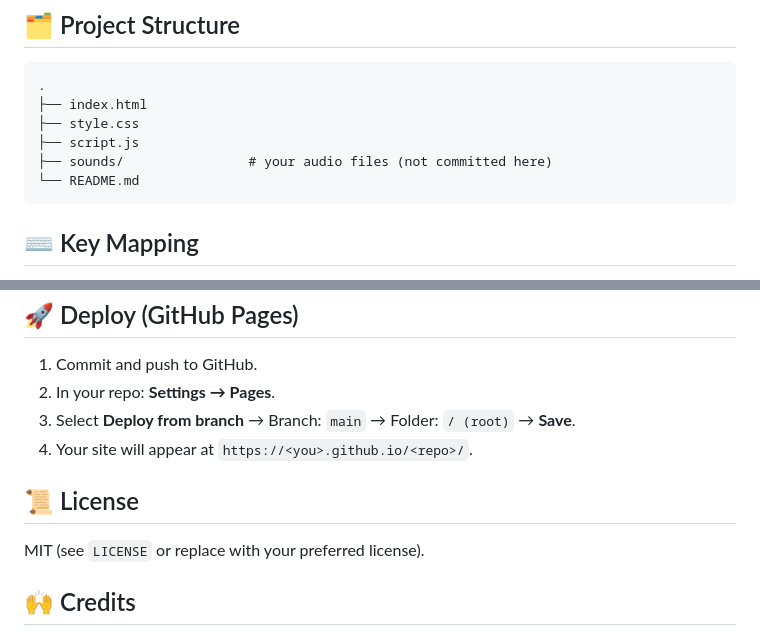
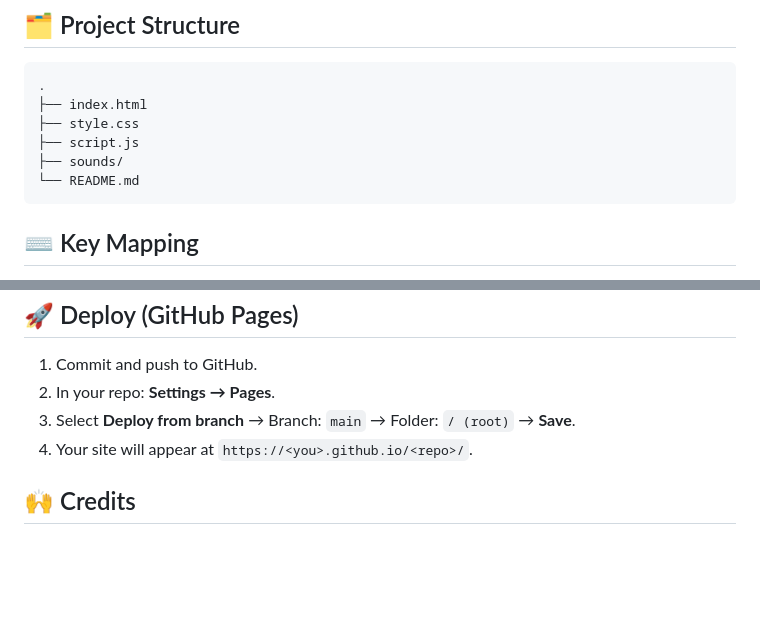
Before and after one commit to redaalch/js-drum-kit, a Markdown page: README.md, 2 parts joined by grey strips. GitHub-like rendering; blank space fills up the shorter version.

````diff
--- a/README.md
+++ b/README.md
@@ -32,7 +32,7 @@ A tiny, dependency‑free drum machine built with vanilla JavaScript. Hit **A–
 ├── index.html
 ├── style.css
 ├── script.js
-├── sounds/                # your audio files (not committed here)
+├── sounds/
 └── README.md
 ```
 
@@ -89,8 +89,5 @@ No JavaScript change is needed—`script.js` looks up elements by `data-key`.
 3. Select **Deploy from branch** → Branch: `main` → Folder: `/ (root)` → **Save**.
 4. Your site will appear at `https://<you>.github.io/<repo>/`.
 
-## 📜 License
-MIT (see `LICENSE` or replace with your preferred license).
-
 ## 🙌 Credits
 Inspired by the **JS30 Drum Kit** by Wes Bos. This variant adds touch support, volume/mute, and accessibility tweaks.
````
